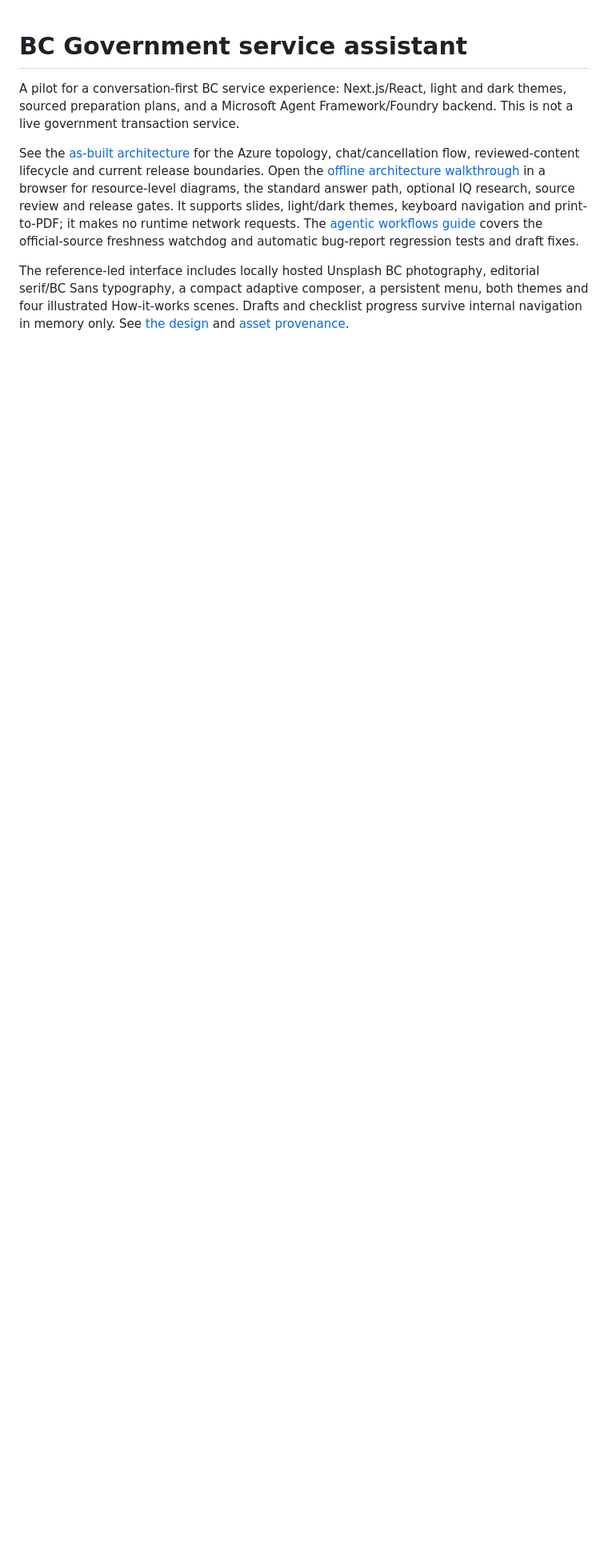
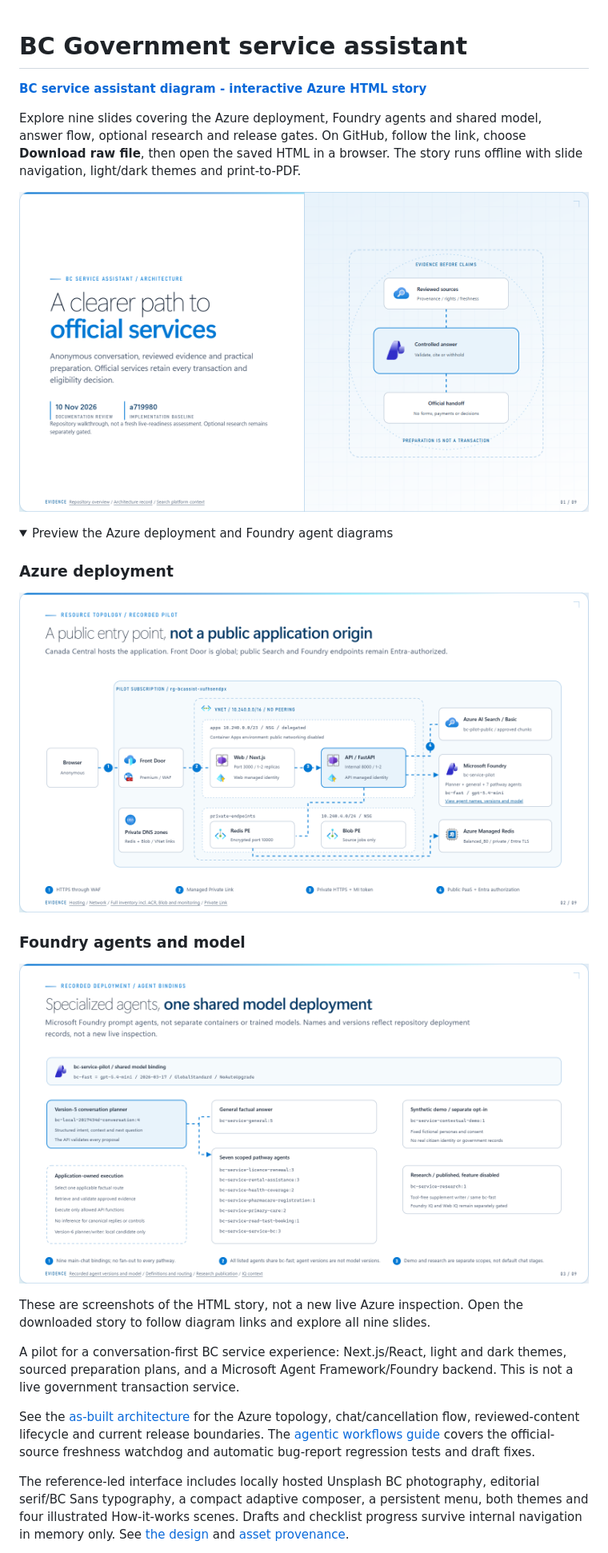
Before and after one commit to Ve-Sharma-Labs/bc-gov-ai-homepage, a Markdown page: README.md, the part around the change. Shown at 80% size. GitHub-like rendering; pictures changed too: docs/images/architecture-deployment.png (added), docs/images/architecture-foundry-agents.png (added), docs/images/architecture-overview.png (added); folded sections open; blank space fills up the shorter version.

Commit message:
docs: feature HTML architecture story and screenshots
Co-authored-by: Copilot App <223556219+Copilot@users.noreply.github.com>

```diff
--- a/README.md
+++ b/README.md
@@ -1,4 +1,29 @@
 # BC Government service assistant
+
+**[BC service assistant diagram - interactive Azure HTML story](docs/architecture-walkthrough.html)**
+
+Explore nine slides covering the Azure deployment, Foundry agents and shared
+model, answer flow, optional research and release gates. On GitHub, follow the
+link, choose **Download raw file**, then open the saved HTML in a browser.
+The story runs offline with slide navigation, light/dark themes and print-to-PDF.
+
+[![BC service assistant architecture overview: reviewed sources, controlled answers and official handoffs](docs/images/architecture-overview.png)](docs/architecture-walkthrough.html)
+
+<details>
+<summary>Preview the Azure deployment and Foundry agent diagrams</summary>
+
+### Azure deployment
+
+[![Azure deployment: Front Door, private Container Apps, Search, Microsoft Foundry and Redis](docs/images/architecture-deployment.png)](docs/architecture-walkthrough.html#deployment)
+
+### Foundry agents and model
+
+[![Recorded Foundry agents: conversation planner, general and seven pathway agents, separate demo and disabled research, sharing bc-fast](docs/images/architecture-foundry-agents.png)](docs/architecture-walkthrough.html#foundry-agents)
+
+These are screenshots of the HTML story, not a new live Azure inspection.
+Open the downloaded story to follow diagram links and explore all nine slides.
+
+</details>
 
 A pilot for a conversation-first BC service experience: Next.js/React, light and
 dark themes, sourced preparation plans, and a Microsoft Agent Framework/Foundry
@@ -6,10 +31,6 @@ backend. This is not a live government transaction service.
 
 See the [as-built architecture](docs/architecture.md) for the Azure topology,
 chat/cancellation flow, reviewed-content lifecycle and current release boundaries.
-Open the [offline architecture walkthrough](docs/architecture-walkthrough.html)
-in a browser for resource-level diagrams, the standard answer path, optional IQ
-research, source review and release gates. It supports slides, light/dark themes,
-keyboard navigation and print-to-PDF; it makes no runtime network requests.
 The [agentic workflows guide](docs/agentic-workflows.md) covers the official-source
 freshness watchdog and automatic bug-report regression tests and draft fixes.
 
```
Also changed, not shown: docs/architecture.md (+6 -0 lines).
